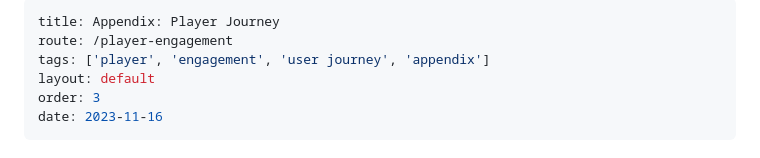
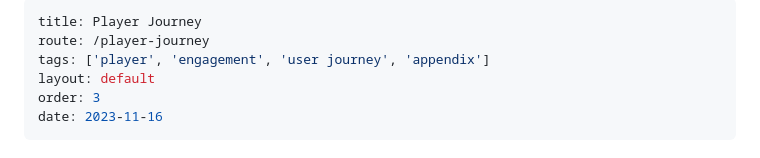
Before and after one commit to conductiveai/catalyst-docs, a Markdown page: playerjourney.md, the part around the change. Rendered like a GitHub page.

Commit message:
Fix for player-journey page

```diff
--- a/playerjourney.md
+++ b/playerjourney.md
@@ -1,6 +1,6 @@
 ---
-title: Appendix: Player Journey
-route: /player-engagement
+title: Player Journey
+route: /player-journey
 tags: ['player', 'engagement', 'user journey', 'appendix']
 layout: default
 order: 3
```
